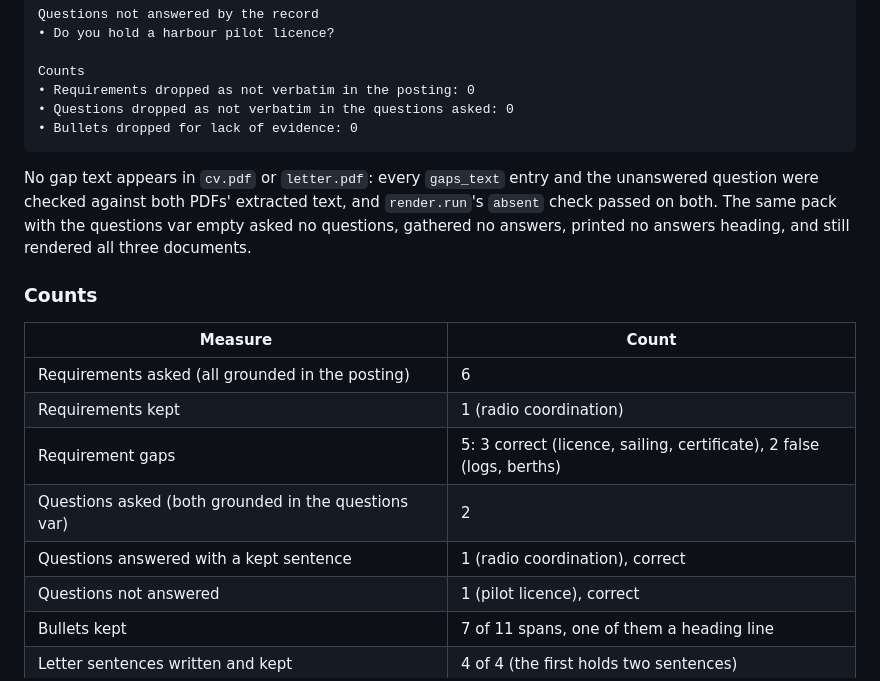
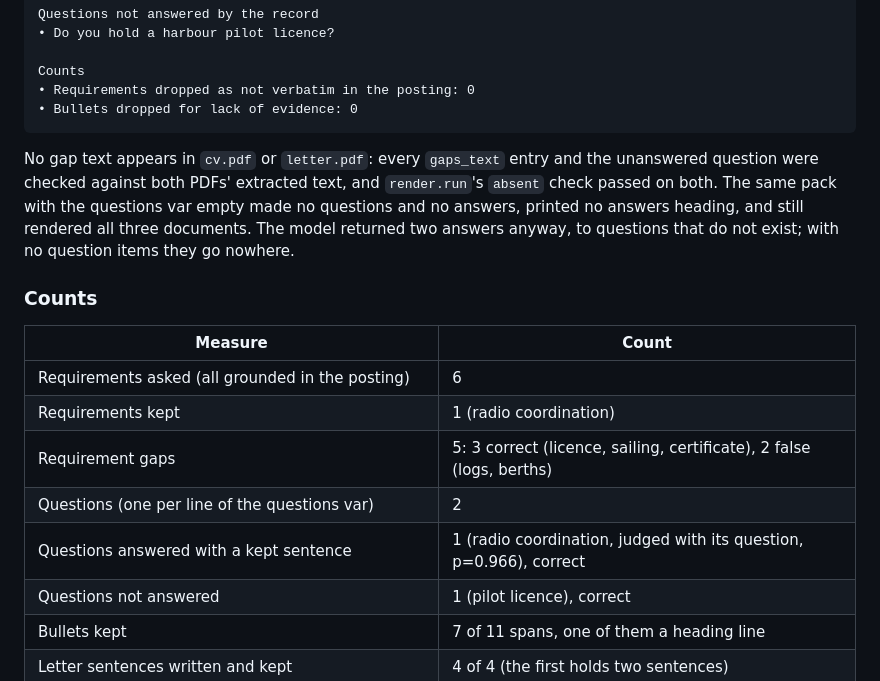
Before and after one commit to tunedev/atlas, a Markdown page: docs/notes/2026-09-27-epic-9.md, the part around one of its changes. Rendered like a GitHub page.

````diff
--- a/docs/notes/2026-09-27-epic-9.md
+++ b/docs/notes/2026-09-27-epic-9.md
@@ -151,14 +154,14 @@ Questions not answered by the record
 
 Counts
 • Requirements dropped as not verbatim in the posting: 0
-• Questions dropped as not verbatim in the questions asked: 0
 • Bullets dropped for lack of evidence: 0
 ```
 
 No gap text appears in `cv.pdf` or `letter.pdf`: every `gaps_text` entry and the unanswered
 question were checked against both PDFs' extracted text, and `render.run`'s `absent` check
-passed on both. The same pack with the questions var empty asked no questions, gathered no
-answers, printed no answers heading, and still rendered all three documents.
+passed on both. The same pack with the questions var empty made no questions and no answers,
+printed no answers heading, and still rendered all three documents. The model returned two
+answers anyway, to questions that do not exist; with no question items they go nowhere.
 
 ### Counts
 
@@ -167,8 +170,8 @@ answers, printed no answers heading, and still rendered all three documents.
 | Requirements asked (all grounded in the posting) | 6 |
 | Requirements kept | 1 (radio coordination) |
 | Requirement gaps | 5: 3 correct (licence, sailing, certificate), 2 false (logs, berths) |
-| Questions asked (both grounded in the questions var) | 2 |
-| Questions answered with a kept sentence | 1 (radio coordination), correct |
+| Questions (one per line of the questions var) | 2 |
+| Questions answered with a kept sentence | 1 (radio coordination, judged with its question, p=0.966), correct |
 | Questions not answered | 1 (pilot licence), correct |
 | Bullets kept | 7 of 11 spans, one of them a heading line |
 | Letter sentences written and kept | 4 of 4 (the first holds two sentences) |
````
Also changed, not shown: other parts of docs/notes/2026-09-27-epic-9.md (+26 -17 lines), docs/specs/2026-09-27-epic-9-tailoring.md (+8 -5 lines).
